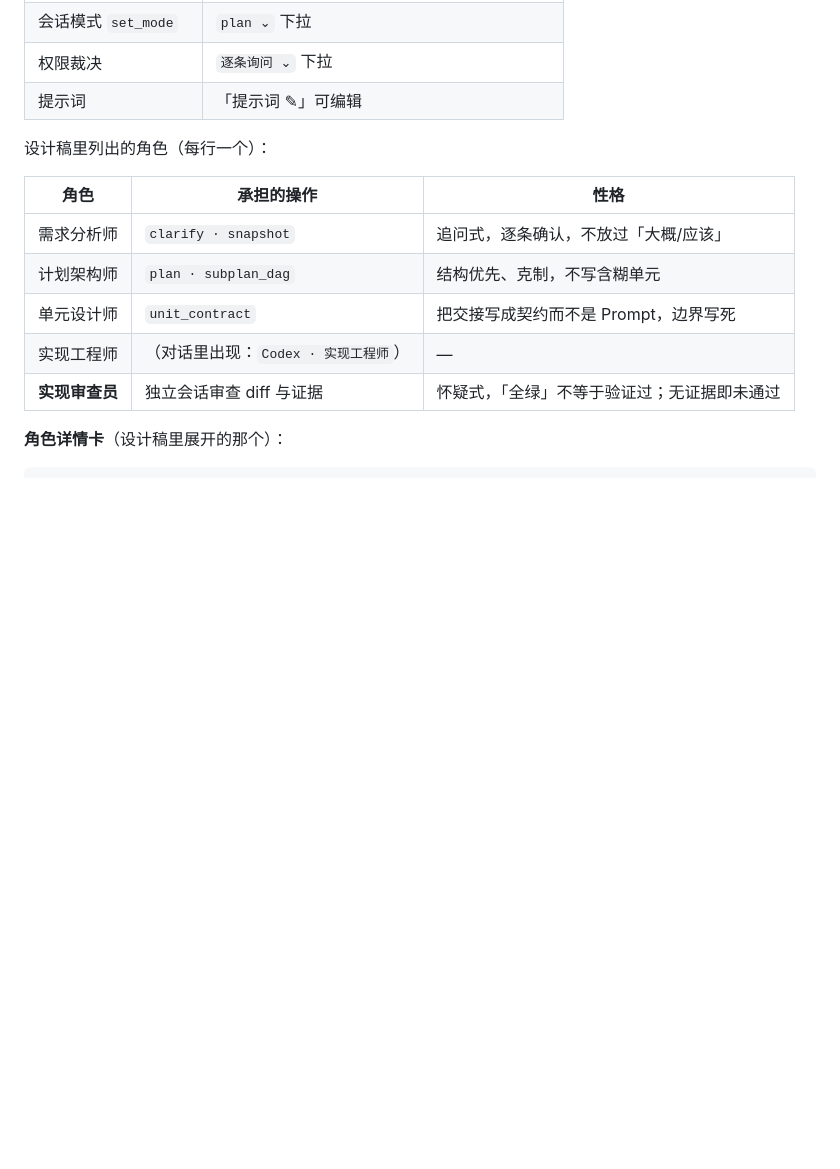
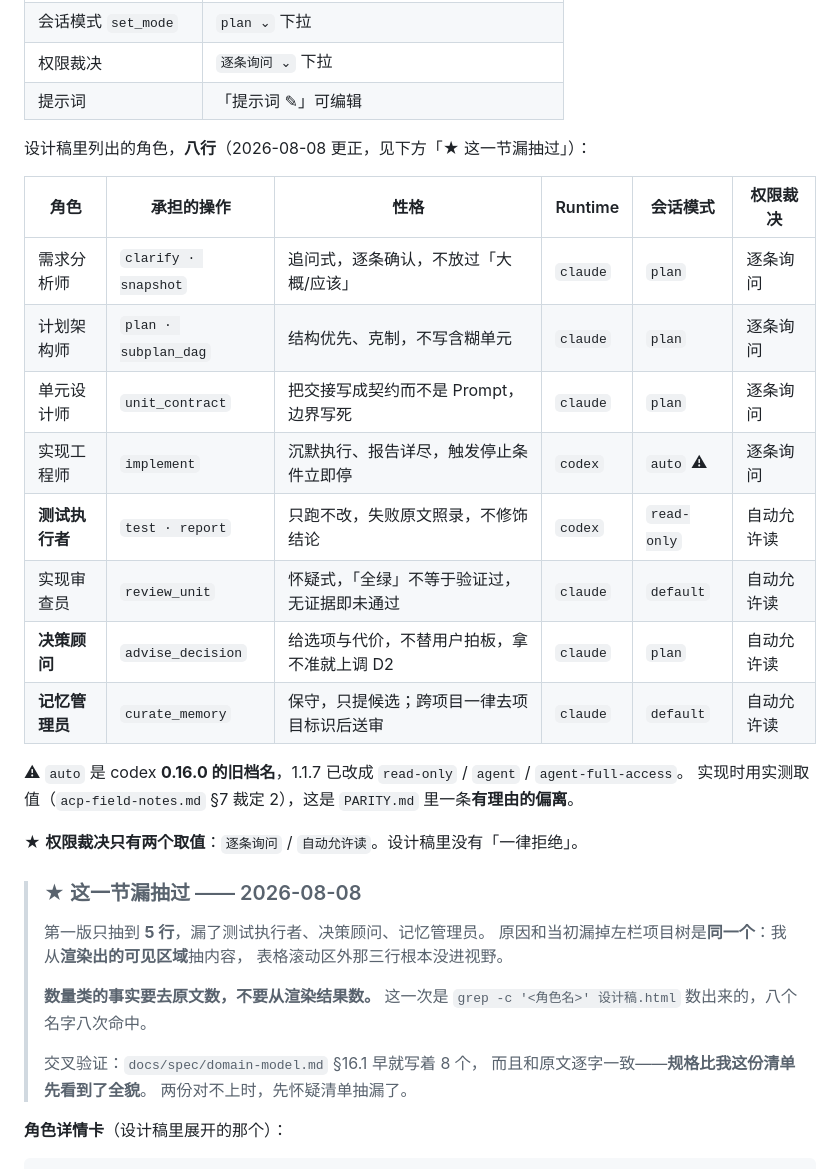
Before and after one commit to HuLuca1998/acp-flows, a Markdown page: design/INVENTORY.md, the part around the change. Rendered like a GitHub page; blank space fills up the shorter version.

Commit message:
docs(design): 角色是八个不是五个——INVENTORY 又漏抽了一次
规格 §16.1 写着 8 个，我的 INVENTORY 只抽到 5 个。去设计稿原文数：
八个角色名八次命中，漏的是测试执行者、决策顾问、记忆管理员。

原因和当初漏掉左栏项目树是同一个：**我从渲染出的可见区域抽内容**，
表格滚动区外那三行根本没进视野。

所以在 INVENTORY §八 里把方法也写下来：
数量类的事实要去原文数（grep -c），不要从渲染结果数；
和规格对不上时先怀疑清单抽漏了——规格是逐字抄设计稿的，比我先看到全貌。

顺带纠两处取值：
  · 权限裁决只有「逐条询问 / 自动允许读」两个，没有「一律拒绝」
  · 补上 INV-ROLE-6 的断言：八个角色的 operations 并集必须覆盖 11 个 AI 操作

Co-Authored-By: Claude Opus 5 <noreply@anthropic.com>

```diff
--- a/design/INVENTORY.md
+++ b/design/INVENTORY.md
@@ -172,15 +172,36 @@
 | 权限裁决 | `逐条询问 ⌄` 下拉 |
 | 提示词 | 「提示词 ✎」可编辑 |
 
-设计稿里列出的角色（每行一个）：
+设计稿里列出的角色，**八行**（2026-08-08 更正，见下方「★ 这一节漏抽过」）：
 
-| 角色 | 承担的操作 | 性格 |
-|---|---|---|
-| 需求分析师 | `clarify · snapshot` | 追问式，逐条确认，不放过「大概/应该」 |
-| 计划架构师 | `plan · subplan_dag` | 结构优先、克制，不写含糊单元 |
-| 单元设计师 | `unit_contract` | 把交接写成契约而不是 Prompt，边界写死 |
-| 实现工程师 | （对话里出现：`Codex · 实现工程师`） | — |
-| **实现审查员** | 独立会话审查 diff 与证据 | 怀疑式，「全绿」不等于验证过；无证据即未通过 |
+| 角色 | 承担的操作 | 性格 | Runtime | 会话模式 | 权限裁决 |
+|---|---|---|---|---|---|
+| 需求分析师 | `clarify · snapshot` | 追问式，逐条确认，不放过「大概/应该」 | `claude` | `plan` | 逐条询问 |
+| 计划架构师 | `plan · subplan_dag` | 结构优先、克制，不写含糊单元 | `claude` | `plan` | 逐条询问 |
+| 单元设计师 | `unit_contract` | 把交接写成契约而不是 Prompt，边界写死 | `claude` | `plan` | 逐条询问 |
+| 实现工程师 | `implement` | 沉默执行、报告详尽，触发停止条件立即停 | `codex` | `auto` ⚠ | 逐条询问 |
+| **测试执行者** | `test · report` | 只跑不改，失败原文照录，不修饰结论 | `codex` | `read-only` | 自动允许读 |
+| 实现审查员 | `review_unit` | 怀疑式，「全绿」不等于验证过，无证据即未通过 | `claude` | `default` | 自动允许读 |
+| **决策顾问** | `advise_decision` | 给选项与代价，不替用户拍板，拿不准就上调 D2 | `claude` | `plan` | 自动允许读 |
+| **记忆管理员** | `curate_memory` | 保守，只提候选；跨项目一律去项目标识后送审 | `claude` | `default` | 自动允许读 |
+
+⚠ `auto` 是 codex **0.16.0 的旧档名**，1.1.7 已改成 `read-only` / `agent` / `agent-full-access`。
+实现时用实测取值（`acp-field-notes.md` §7 裁定 2），这是 `PARITY.md` 里一条**有理由的偏离**。
+
+★ **权限裁决只有两个取值**：`逐条询问` / `自动允许读`。设计稿里没有「一律拒绝」。
+
+> ### ★ 这一节漏抽过 —— 2026-08-08
+>
+> 第一版只抽到 **5 行**，漏了测试执行者、决策顾问、记忆管理员。
+> 原因和当初漏掉左栏项目树是**同一个**：我从**渲染出的可见区域**抽内容，
+> 表格滚动区外那三行根本没进视野。
+>
+> **数量类的事实要去原文数，不要从渲染结果数。** 这一次是
+> `grep -c '<角色名>' 设计稿.html` 数出来的，八个名字八次命中。
+>
+> 交叉验证：`docs/spec/domain-model.md` §16.1 早就写着 8 个，
+> 而且和原文逐字一致——**规格比我这份清单先看到了全貌**。
+> 两份对不上时，先怀疑清单抽漏了。
 
 **角色详情卡**（设计稿里展开的那个）：
 
```
Also changed, not shown: docs/plan/roadmap.md (+4 -3 lines), 1 other file.
